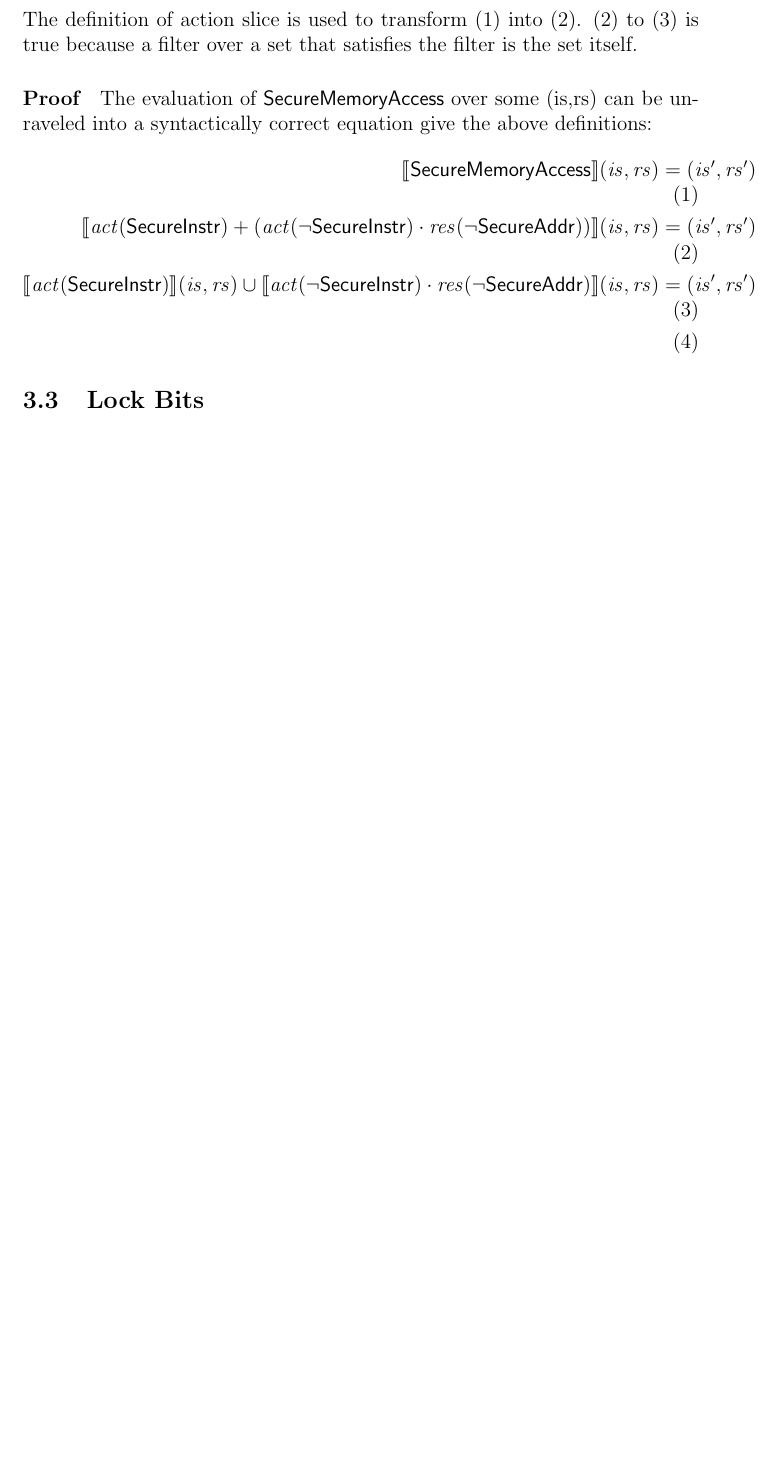
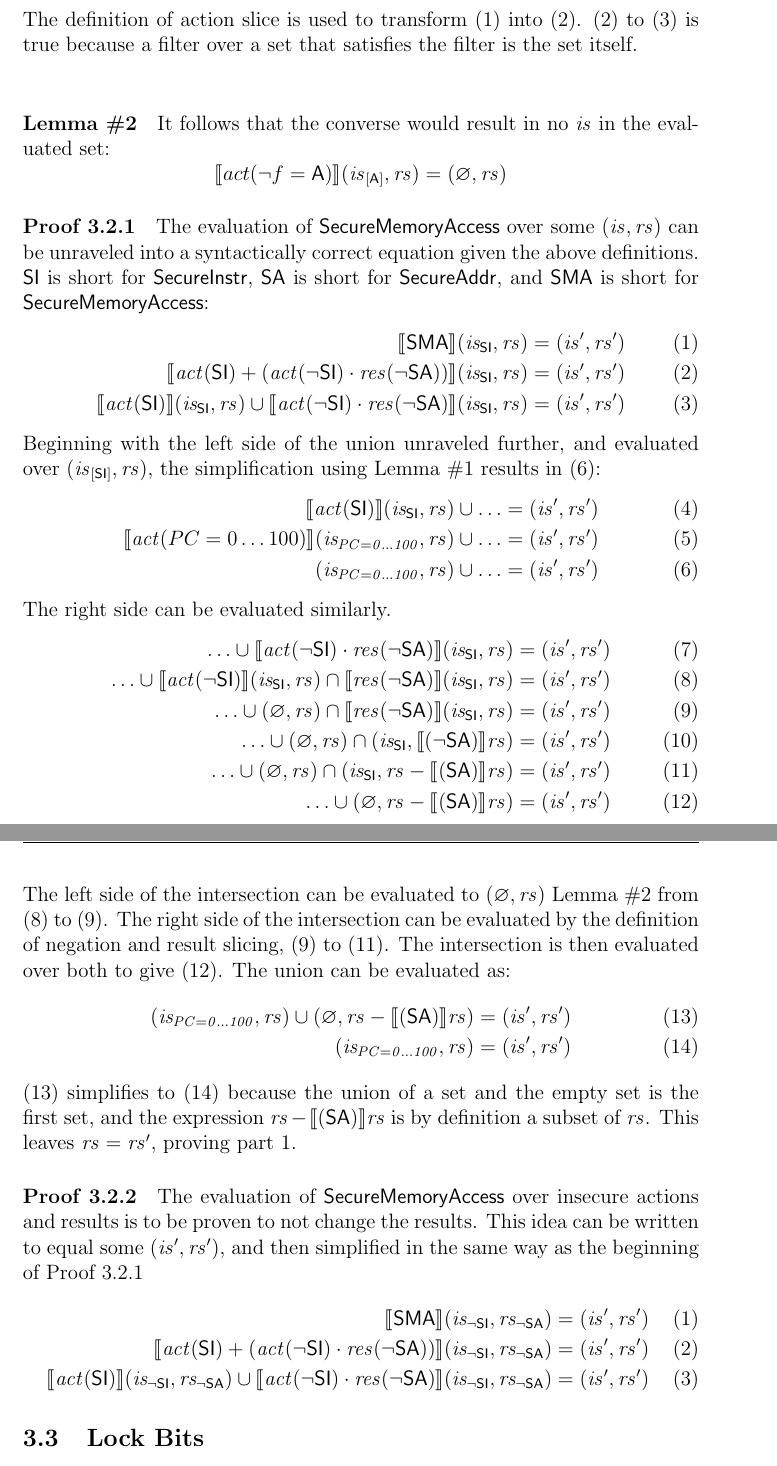
Before and after one commit to 16seftos/Hardware_KAT, a LaTeX document (Language.tex): part of page 5 of 5 before the commit and two parts of pages 5 and 6 of 6 after it, the two joined at a grey line, cut so that both start at the same text, the shorter picture padded with empty space. Compiled offline with pdfLaTeX.

Commit message:
Finished proof 3.2.1 with Lemmas #1 and #2.  These will be used in 3.2.2.

```diff
--- a/Language.tex
+++ b/Language.tex
@@ -346,27 +346,116 @@ Let (1) be true, and simplify.
 \end{align}
-The definition of action slice is used to transform (1) into (2).  (2) to (3) is true because a filter over a set that satisfies the filter is the set itself.
+    The definition of action slice is used to transform (1) into (2).  (2) to (3) is true because a filter over a set that satisfies the filter is the set itself.\\
+\paragraph{Lemma \#2}
+    It follows that the converse would result in no $\mathit{is}$ in the evaluated set:
+\[
+    \llbracket act(\neg f=\mathsf{A}) \rrbracket (\mathit{is}_{[\mathsf{A}]}, \mathit{rs}) = (\emptyset, \mathit{rs})
+\]
 
-\paragraph{Proof}
-    The evaluation of $\mathsf{SecureMemoryAccess}$ over some (is,rs) can be unraveled into a syntactically correct equation give the above definitions:
+\paragraph{Proof 3.2.1}
+    The evaluation of $\mathsf{SecureMemoryAccess}$ over some $(\mathit{is},\mathit{rs})$ can be unraveled into a syntactically correct equation given the above definitions.  $\mathsf{SI}$ is short for $\mathsf{SecureInstr}$, $\mathsf{SA}$ is short for $\mathsf{SecureAddr}$, and $\mathsf{SMA}$ is short for $\mathsf{SecureMemoryAccess}$:
 \begin{align}
     \setcounter{equation}{0}
-    \llbracket \mathsf{SecureMemoryAccess} \rrbracket (\mathit{is}, \mathit{rs})
+    \llbracket \mathsf{SMA} \rrbracket (\mathit{is_{\mathsf{SI}}}, \mathit{rs})
     &=
     (\mathit{is}', \mathit{rs}')
     \\
-    \llbracket \mathit{act}(\mathsf{SecureInstr}) +
-    (\mathit{act}(\neg\mathsf{SecureInstr}) \cdot
-     \mathit{res}(\neg\mathsf{SecureAddr})) \rrbracket (\mathit{is}, \mathit{rs})
+    \llbracket \mathit{act}(\mathsf{SI}) +
+    (\mathit{act}(\neg\mathsf{SI}) \cdot
+     \mathit{res}(\neg\mathsf{SA})) \rrbracket (\mathit{is_{\mathsf{SI}}}, \mathit{rs})
     &=
     (\mathit{is}', \mathit{rs}')
     \\
-    \llbracket \mathit{act}(\mathsf{SecureInstr}) \rrbracket (\mathit{is}, \mathit{rs}) \cup % or would + be better?
-    \llbracket \mathit{act}(\neg\mathsf{SecureInstr}) \cdot
-     \mathit{res}(\neg\mathsf{SecureAddr}) \rrbracket (\mathit{is}, \mathit{rs})
+    \llbracket \mathit{act}(\mathsf{SI}) \rrbracket (\mathit{is_{\mathsf{SI}}}, \mathit{rs}) \cup % or would + be better?
+    \llbracket \mathit{act}(\neg\mathsf{SI}) \cdot
+     \mathit{res}(\neg\mathsf{SA}) \rrbracket (\mathit{is_{\mathsf{SI}}}, \mathit{rs})
+    &=
+    (\mathit{is}', \mathit{rs}')
+\end{align}
+    Beginning with the left side of the union unraveled further, and evaluated over $(\mathit{is}_{[\mathsf{SI}]},\mathit{rs})$, the simplification using Lemma \#1 results in (6):
+\begin{align}
+    \llbracket \mathit{act} (\mathsf{SI}) \rrbracket (\mathit{is_{\mathsf{SI}}}, \mathit{rs}) \cup \ldots
     &=
     (\mathit{is}', \mathit{rs}')
     \\
+    \llbracket \mathit{act} (PC=0\ldots 100) \rrbracket (\mathit{is_{PC=0\ldots100}}, \mathit{rs}) \cup \ldots %should probably use element of insead of = for is_{PC}
+    &=
+    (\mathit{is}', \mathit{rs}')
+    \\
+    (\mathit{is_{PC=0\ldots100}}, \mathit{rs}) \cup \ldots
+    &=
+    (\mathit{is}', \mathit{rs}')
 \end{align}
+    The right side can be evaluated similarly.
+\begin{align}
+    \ldots \cup % or would + be better?
+    \llbracket \mathit{act}(\neg\mathsf{SI}) \cdot
+     \mathit{res}(\neg\mathsf{SA}) \rrbracket (\mathit{is_{\mathsf{SI}}}, \mathit{rs})
+    &=
+    (\mathit{is}', \mathit{rs}')
+    \\
+    \ldots \cup % or would + be better?
+    \llbracket \mathit{act}(\neg\mathsf{SI}) \rrbracket (\mathit{is_{\mathsf{SI}}}, \mathit{rs}) \cap
+    \llbracket \mathit{res}(\neg\mathsf{SA}) \rrbracket (\mathit{is_{\mathsf{SI}}}, \mathit{rs})
+    &=
+    (\mathit{is}', \mathit{rs}')
+    \\
+    \ldots \cup
+    (\emptyset, \mathit{rs}) \cap
+    \llbracket \mathit{res}(\neg\mathsf{SA}) \rrbracket (\mathit{is_{\mathsf{SI}}}, \mathit{rs})
+    &=
+    (\mathit{is}', \mathit{rs}')
+    \\ %
+    \ldots \cup
+    (\emptyset, \mathit{rs}) \cap
+    (\mathit{is_{\mathsf{SI}}}, \llbracket (\neg\mathsf{SA}) \rrbracket \mathit{rs})
+    &=
+    (\mathit{is}', \mathit{rs}')
+    \\
+    \ldots \cup
+    (\emptyset, \mathit{rs}) \cap
+    (\mathit{is_{\mathsf{SI}}}, \mathit{rs} - \llbracket (\mathsf{SA}) \rrbracket \mathit{rs})
+    &=
+    (\mathit{is}', \mathit{rs}') %
+    \\
+    \ldots \cup
+    (\emptyset, \mathit{rs} - \llbracket (\mathsf{SA}) \rrbracket \mathit{rs})
+    &=
+    (\mathit{is}', \mathit{rs}')
+\end{align}
+    The left side of the intersection can be evaluated to $(\emptyset, \mathit{rs})$ Lemma \#2 from (8) to (9). The right side of the intersection can be evaluated by the definition of negation and result slicing, (9) to (11).  The intersection is then evaluated over both to give (12).  The union can be evaluated as:
+\begin{align}
+    (\mathit{is_{PC=0\ldots100}}, \mathit{rs}) \cup
+    (\emptyset, \mathit{rs} - \llbracket (\mathsf{SA}) \rrbracket \mathit{rs})
+    &=
+    (\mathit{is}', \mathit{rs}')
+    \\
+    (\mathit{is_{PC=0\ldots100}}, \mathit{rs})
+    &=
+    (\mathit{is}', \mathit{rs}')
+\end{align}
+    (13) simplifies to (14) because the union of a set and the empty set is the first set, and the expression $\mathit{rs} - \llbracket (\mathsf{SA}) \rrbracket \mathit{rs}$ is by definition a subset of $\mathit{rs}$.  This leaves $\mathit{rs} = \mathit{rs}'$, proving part 1.
+
+\paragraph{Proof 3.2.2}
+    The evaluation of $\mathsf{SecureMemoryAccess}$ over insecure actions and results is to be proven to not change the results.  This idea can be written to equal some $(\mathit{is}', \mathit{rs}')$, and then simplified in the same way as the beginning of Proof 3.2.1
+\begin{align}
+    \setcounter{equation}{0}
+    \llbracket \mathsf{SMA} \rrbracket (\mathit{is_{\mathsf{\neg SI}}}, \mathit{rs_{\mathsf{\neg SA}}})
+    &=
+    (\mathit{is}', \mathit{rs}')
+    \\
+    \llbracket \mathit{act}(\mathsf{SI}) +
+    (\mathit{act}(\neg\mathsf{SI}) \cdot
+     \mathit{res}(\neg\mathsf{SA}))  \rrbracket (\mathit{is_{\mathsf{\neg SI}}}, \mathit{rs_{\mathsf{\neg SA}}})
+    &=
+    (\mathit{is}', \mathit{rs}')
+    \\
+    \llbracket \mathit{act}(\mathsf{SI}) \rrbracket (\mathit{is_{\mathsf{\neg SI}}}, \mathit{rs_{\mathsf{\neg SA}}}) \cup % or would + be better?
+    \llbracket \mathit{act}(\neg\mathsf{SI}) \cdot
+     \mathit{res}(\neg\mathsf{SA}) \rrbracket (\mathit{is_{\mathsf{\neg SI}}}, \mathit{rs_{\mathsf{\neg SA}}})
+    &=
+    (\mathit{is}', \mathit{rs}')
+\end{align}
+
 
 %%%%%%%%%%%%%%%%%%%%%%%%%%%%%
 %%% END OF SUBSECTION 3.2 %%%
```
Also changed, not shown: Language.tex (8 more changed lines).
